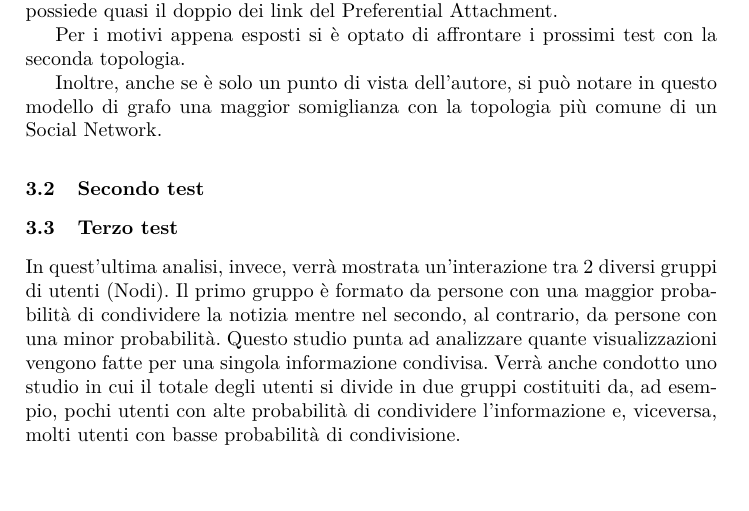
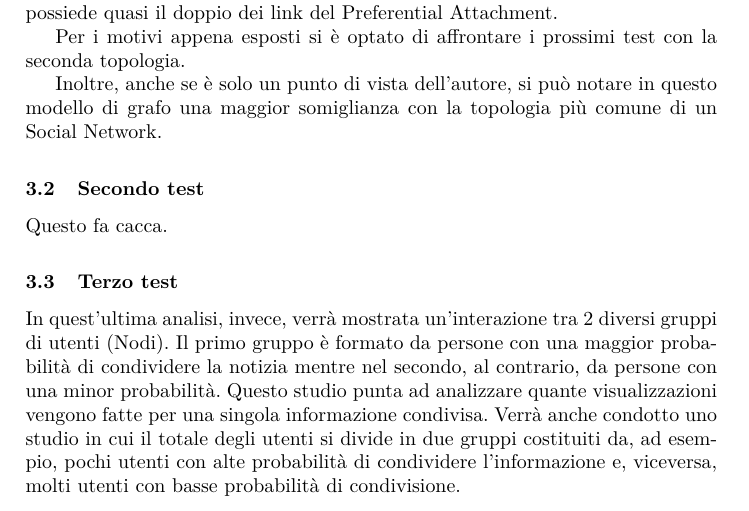
Before and after one commit to dtbinh/CS-Report, a LaTeX thesis (0_main.tex, which reads 3_risultati.tex): part of page 12 of 15, cut so that both start at the same text, the shorter picture padded with empty space. Compiled offline with pdfLaTeX.

Commit message:
iniziato i risultati

```diff
--- a/3_risultati.tex
+++ b/3_risultati.tex
@@ -67,6 +67,8 @@ maggior somiglianza con la topologia più comune di un Social Network.
 \subsection{Secondo test}
 \label{section:second_test}
 
+Questo fa cacca.
+
 
 
 
```
Also changed, not shown: 0_main.pdf, 3 other files.
